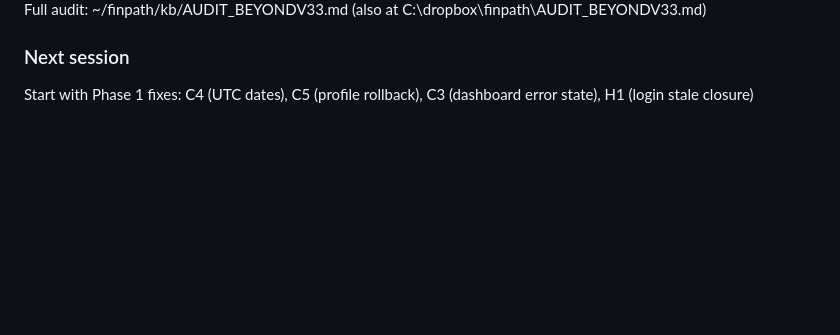
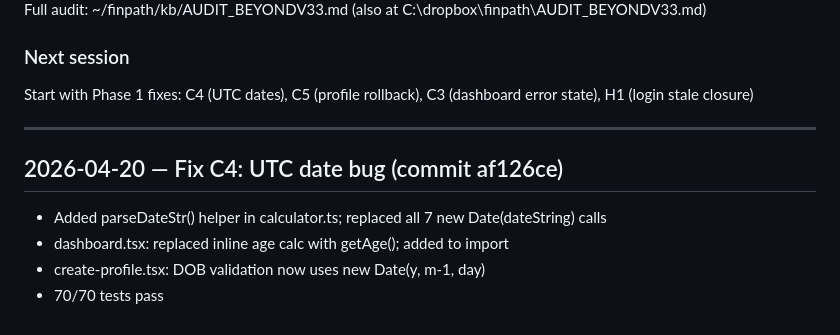
Before and after one commit to parasjaing8/finpath, a Markdown page: kb/session_logs.md, the part around the change. Drawn GitHub-style; blank space fills up the shorter version.

Commit message:
docs(kb): log C4 fix session

```diff
--- a/kb/session_logs.md
+++ b/kb/session_logs.md
@@ -218,3 +218,12 @@ Full audit: ~/finpath/kb/AUDIT_BEYONDV33.md (also at C:\dropbox\finpath\AUDIT_BE
 
 ### Next session
 Start with Phase 1 fixes: C4 (UTC dates), C5 (profile rollback), C3 (dashboard error state), H1 (login stale closure)
+
+---
+
+## 2026-04-20 — Fix C4: UTC date bug (commit af126ce)
+
+- Added parseDateStr() helper in calculator.ts; replaced all 7 new Date(dateString) calls
+- dashboard.tsx: replaced inline age calc with getAge(); added to import
+- create-profile.tsx: DOB validation now uses new Date(y, m-1, day)
+- 70/70 tests pass
```
